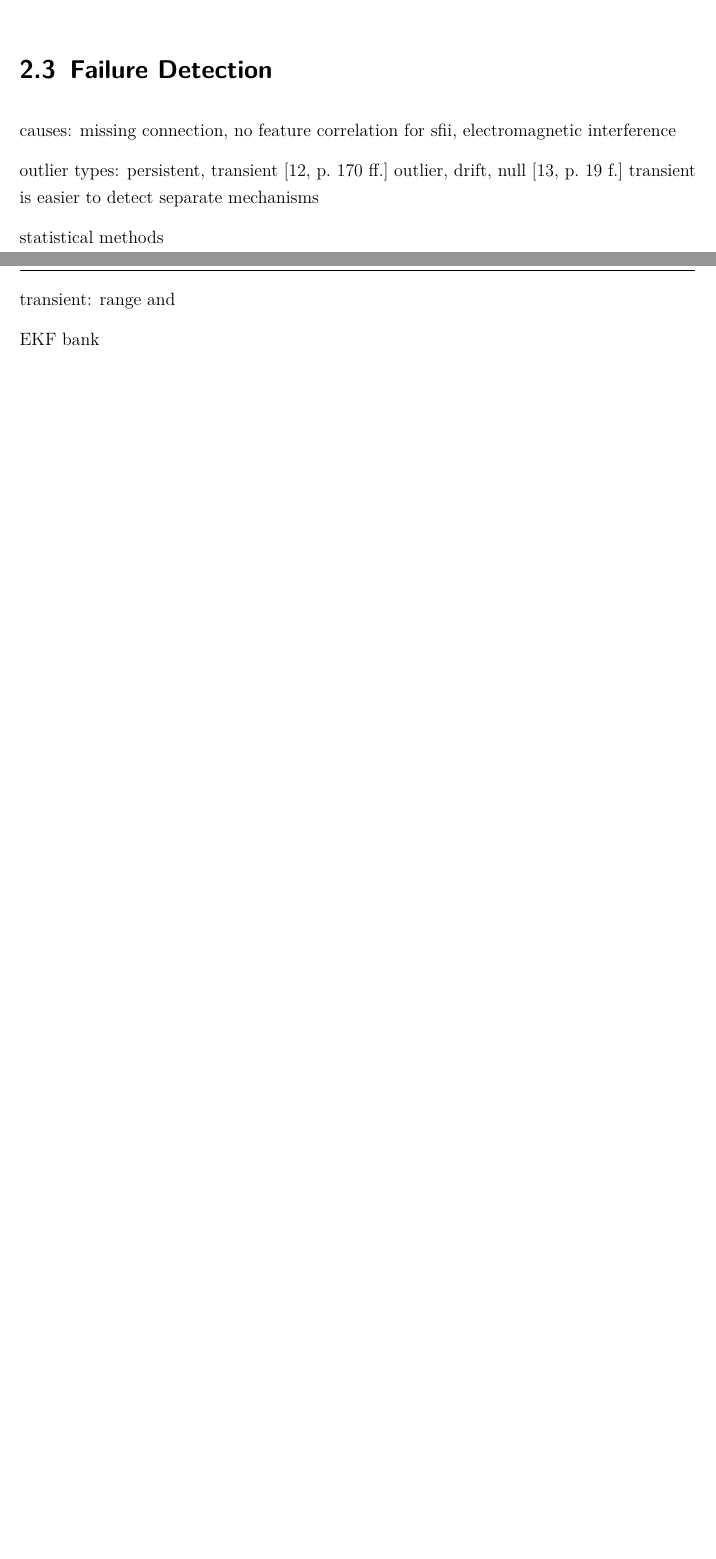
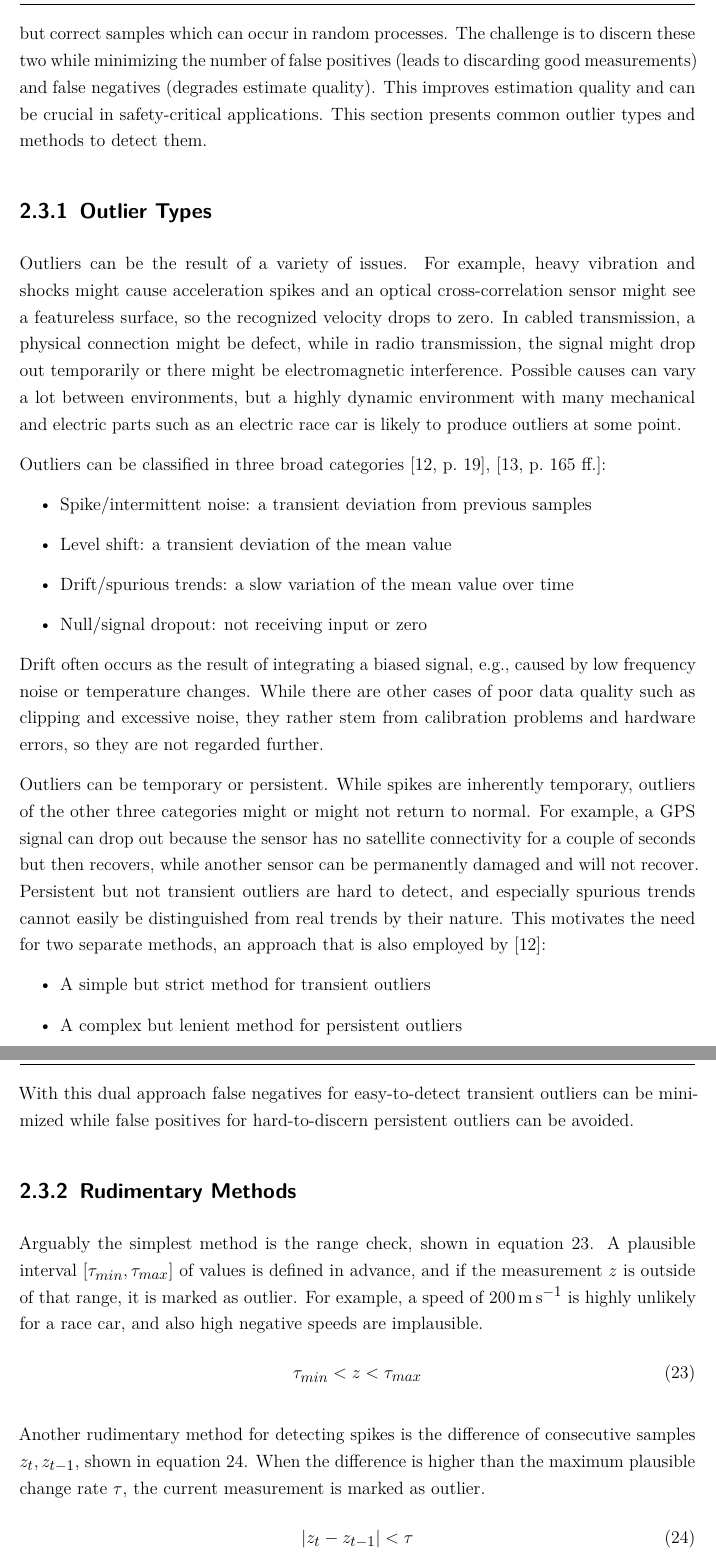
Before and after one commit to DominikStiller/dhbw-t3100, a LaTeX thesis (T3100.tex, which reads content/Background_FailureDetection.tex, content/Background_OutlierDetection.tex): two parts of pages 22 and 23 of 35 before the commit and two parts of pages 23 and 24 of 37 after it, joined at a grey line, cut at the place of the change, the shorter picture padded with empty space. The pictures show the PDF file T3100.pdf that the author committed with the source.

Commit message:
Finish statistical outlier detection methods

```diff
--- a/content/Background_FailureDetection.tex
+++ /dev/null
@@ -1,12 +0,0 @@
-causes: missing connection, no feature correlation for sfii, electromagnetic interference
-
-outlier types: persistent, transient~\cite[p.~170~ff.]{Himmelblau.1994}
-outlier, drift, null~\cite[p.~19 f.]{Kabzan.13.05.2019}
-transient is easier to detect
-separate mechanisms
-
-statistical methods
-
-transient: range and
-
-EKF bank
--- /dev/null
+++ b/content/Background_OutlierDetection.tex
@@ -0,0 +1,62 @@
+The quality of the estimate produces by the estimation algorithm is limited by the quality of its input data, especially if the algorithm is not robust. In practice, sensor data can contain anomalous sensor samples, also called \textit{outliers}. While these samples might actually reflect reality, they usually stem from errors during measurement or transmission. In this section, the term \textit{outlier} will refer to bad samples that should be discarded, not surprising but correct samples which can occur in random processes. The challenge is to discern these two while minimizing the number of false positives (leads to discarding good measurements) and false negatives (degrades estimate quality). This improves estimation quality and can be crucial in safety-critical applications. This section presents common outlier types and methods to detect them.
+
+
+\subsection{Outlier Types}
+Outliers can be the result of a variety of issues. For example, heavy vibration and shocks might cause acceleration spikes and an optical cross-correlation sensor might see a featureless surface, so the recognized velocity drops to zero. In cabled transmission, a physical connection might be defect, while in radio transmission, the signal might drop out temporarily or there might be electromagnetic interference. Possible causes can vary a lot between environments, but a highly dynamic environment with many mechanical and electric parts such as an electric race car is likely to produce outliers at some point.
+
+% TODO generate 4 plots and create subfigures
+Outliers can be classified in three broad categories~\cites[p.~19]{Kabzan.2019}[p.~165~ff.]{Himmelblau.1994}:
+\begin{itemize}
+\item Spike/intermittent noise: a transient deviation from previous samples
+\item Level shift: a transient deviation of the mean value
+\item Drift/spurious trends: a slow variation of the mean value over time
+\item Null/signal dropout: not receiving input or zero
+\end{itemize}
+Drift often occurs as the result of integrating a biased signal, e.g., caused by low frequency noise or temperature changes. While there are other cases of poor data quality such as clipping and excessive noise, they rather stem from calibration problems and hardware errors, so they are not regarded further.
+
+Outliers can be temporary or persistent. While spikes are inherently temporary, outliers of the other three categories might or might not return to normal. For example, a \gls{gps} signal can drop out because the sensor has no satellite connectivity for a couple of seconds but then recovers, while another sensor can be permanently damaged and will not recover. Persistent but not transient outliers are hard to detect, and especially spurious trends cannot easily be distinguished from real trends by their nature. This motivates the need for two separate methods, an approach that is also employed by~\cite{Kabzan.2019}:
+\begin{itemize}
+\item A simple but strict method for transient outliers
+\item A complex but lenient method for persistent outliers
+\end{itemize}
+With this dual approach false negatives for easy-to-detect transient outliers can be minimized while false positives for hard-to-discern persistent outliers can be avoided.
+
+
+\subsection{Rudimentary Methods}
+Arguably the simplest method is the range check, shown in equation \ref{eq:outlier-range}. A plausible interval $[\tau_{min}, \tau_{max}]$ of values is defined in advance, and if the measurement $z$ is outside of that range, it is marked as outlier. For example, a speed of \SI{200}{\meter\per\second} is highly unlikely for a race car, and also high negative speeds are implausible.
+\begin{equation}\label{eq:outlier-range}%
+\tau_{min} < z < \tau_{max}%
+\end{equation}
+
+Another rudimentary method for detecting spikes is the difference of consecutive samples $z_t, z_{t-1}$, shown in equation \ref{eq:outlier-maxchangerate}. When the difference is higher than the maximum plausible change rate $\tau$, the current measurement is marked as outlier.
+\begin{equation}\label{eq:outlier-maxchangerate}%
+\abs{z_t - z_{t-1}} < \tau%
+\end{equation}
+
+Performing a sanity check is a good first approach to detect gross outliers. However, the thresholds should be set rather high to avoid false positives.
+
+
+\subsection{Statistical Methods}
+Methods based on the statistical properties of a signal can provide more granular checks than the previous rudimentary methods. One of the simplest robust statistics is the median, i.e. the center value when sorting a list of values, which is used in the method shown in equation \ref{eq:outlier-median}~\cite[p.~142]{Basu.2007}. An expected value $\tilde{z}_t$ is calculated using both the median of the last $k$ samples and the median of the differences of the last $k+1$ samples. If the difference between the expected and the actual value exceeds the threshold, the current sample is marked as outlier.
+\begin{equation}\label{eq:outlier-median}%
+\abs*{z_t - \underbrace{median(z_{t-k}, \ldots, z_{t-1}) + k \cdot median(z_{t-k} - z_{t-k-1}, \ldots, z_{t-1} - z_{t-2})}_\textrm{$\tilde{z}_t$}} < \tau%
+\end{equation}
+
+If an \gls{ekf} is used, a chi-squared test can be used to detect anomalies based on the residuals, as shown in equation \ref{eq:outlier-chisquared}~\cites[p.~4292]{Hausman.2016}[p.~2050~f.]{Valls.2018}. Since the residual $y$ is Gaussian distributed with the innovation covariance matrix $P_{yy}$ (for nomenclature, refer to section \ref{sec:background-ekf}), the normalized sum of squares of the residual values should be distributed according to a chi-squared distribution $\chi^2$ with as many degrees of freedom as there are measurements. An outlier is detected when the chi-squared test at a significance level of $\tau$ failed.
+\begin{subequations}\label{eq:outlier-chisquared}
+\begin{alignat}{2}%
+y &= z - h(\hat{x}^-) \\%
+P_{yy} &= H P^- H^T + R \\%
+r^T P_{yy}^{-1} r &< \chi^2(\tau)%
+\end{alignat}
+\end{subequations}
+
+Drift detection becomes easier when multiple sensors measure the same variable and can be compared. A simple variance-based approach based on this idea is shown in equation \ref{eq:outlier-variance}~\cite[p.~20]{Kabzan.2019}. For each time step, the summed variance of $n$ sensors is calculated, based on the mean $\mu_z$ of their measurements at that instant. Once the threshold $\tau \in (0, 1)$ is exceeded, the measurement with the highest contribution to the summed variance is marked as outlier.
+\begin{equation}\label{eq:outlier-variance}%
+\sum_{i=1}^n (z_i - \mu_z)^2 < \tau%
+\end{equation}
+
+
+
+EKF bank
+describe distinction between fault detection and isolation
```
Also changed, not shown: content/Background.tex (+2 -2 lines), content/Background_EstimationAlgorithms.tex (+1 -1 lines), content/Design.tex (+1 -0 lines), content/Evaluation.tex (+2 -0 lines), misc/references.bib (+52 -3 lines), misc/symbols.tex (+2 -0 lines), T3100.pdf, references/Brumback, Srinath 1987 - A Chi-square test for fault-detection.pdf (added), references/Covers/Brumback, Srinath 1987 - A Chi-square test for fault-detection.jpg (added), references/Covers/Hausman, Weiss et al 16052016 - 21052016 - Self-calibrating multi-sensor fusion with probabilistic.jpg (added), references/Hausman, Weiss et al. 2016 - Self-calibrating multi-sensor fusion with probabilistic.pdf (added), references/Hodge, Austin 2004 - A Survey of Outlier Detection.pdf (added), 3 other files.
